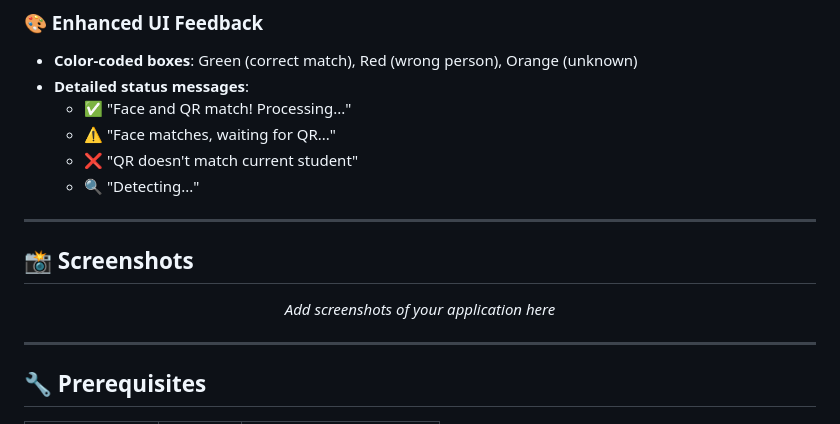
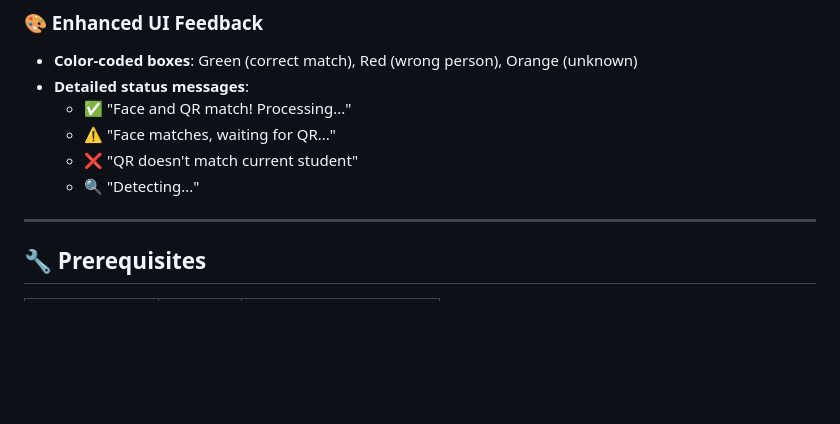
Before and after one commit to LimFengZhi/face_qr_grad_system, a Markdown page: README.md, the part around the change. Drawn GitHub-style; blank space fills up the shorter version.

Commit message:
Remove screenshots section from README
Removed the screenshots section from the README.

```diff
--- a/README.md
+++ b/README.md
@@ -72,14 +72,6 @@
   - ⚠️ "Face matches, waiting for QR..."
   - ❌ "QR doesn't match current student"
   - 🔍 "Detecting..."
-
----
-
-## 📸 Screenshots
-
-<p align="center">
-  <i>Add screenshots of your application here</i>
-</p>
 
 ---
 
```
